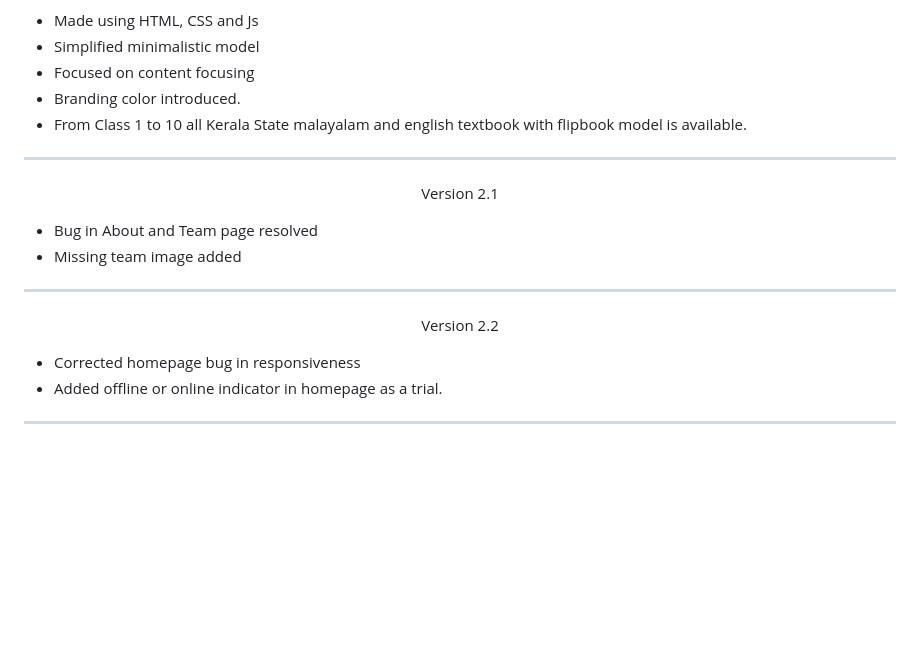
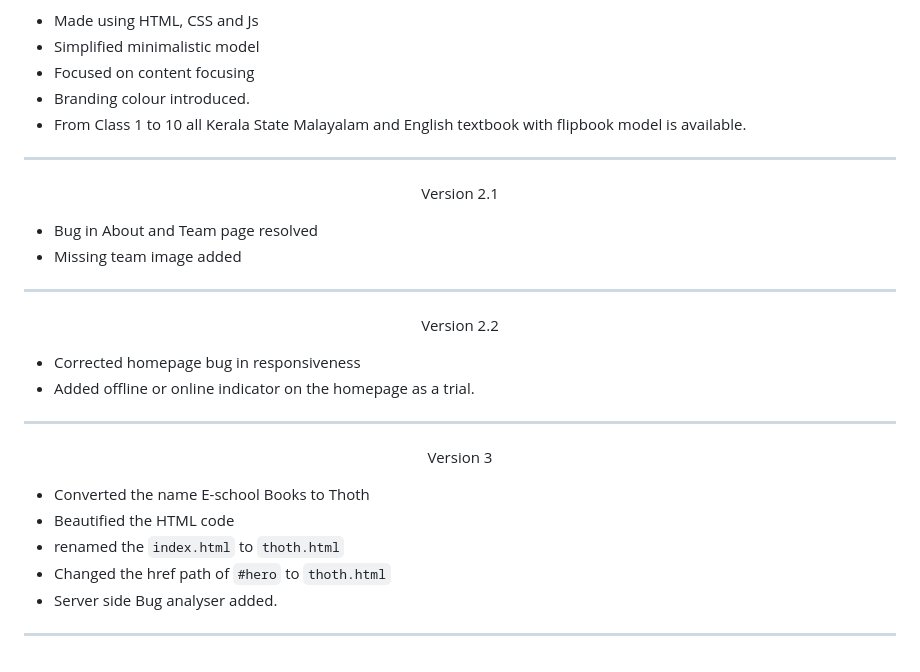
Before and after one commit to Abinbn/e-schoolbooks.in, a Markdown page: README.md, the part around the change. Rendered like a GitHub page; blank space fills up the shorter version.

```diff
--- a/README.md
+++ b/README.md
@@ -72,8 +72,8 @@ Follow us on social media for updates and announcements:
 - Made using HTML, CSS and Js
 - Simplified minimalistic model
 - Focused on content focusing
-- Branding color introduced.
-- From Class 1 to 10 all Kerala State malayalam and english textbook with flipbook model is available.
+- Branding colour introduced.
+- From Class 1 to 10 all Kerala State Malayalam and English textbook with flipbook model is available.
 
 <hr>
 
@@ -87,6 +87,16 @@ Follow us on social media for updates and announcements:
 <p align="center"> Version 2.2 </p>
 
 - Corrected homepage bug in responsiveness
-- Added offline or online indicator in homepage as a trial.
+- Added offline or online indicator on the homepage as a trial.
 
 <hr>
+
+<p align="center"> Version 3 </p>
+
+- Converted the name E-school Books to Thoth
+- Beautified the HTML code
+- renamed the `index.html` to `thoth.html`
+- Changed the href path of `#hero` to `thoth.html`
+- Server side Bug analyser added.
+
+<hr>
```
